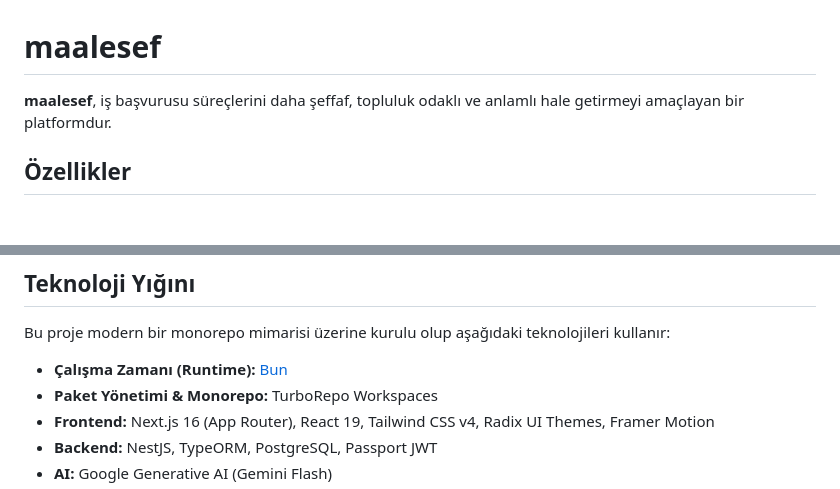
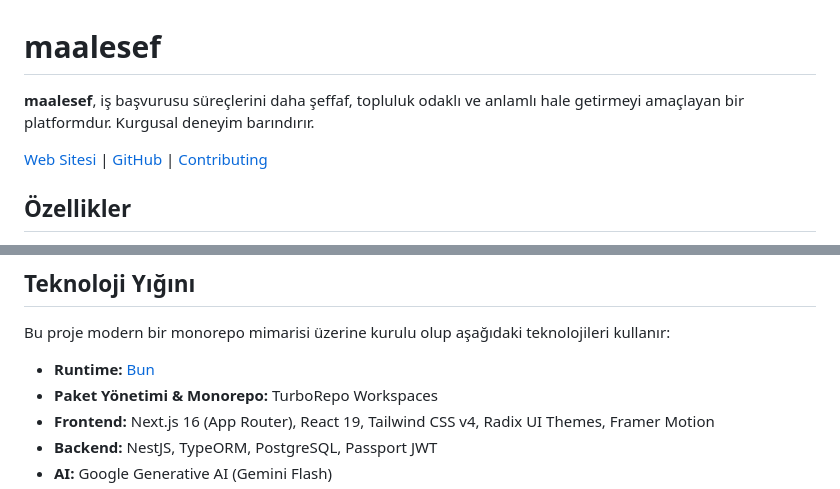
Before and after one commit to sametcn99/maalesef-tr, a Markdown page: README.md, 2 parts joined by grey strips. Drawn GitHub-style; blank space fills up the shorter version.

```diff
--- a/README.md
+++ b/README.md
@@ -1,6 +1,8 @@
 # maalesef
 
-**maalesef**, iş başvurusu süreçlerini daha şeffaf, topluluk odaklı ve anlamlı hale getirmeyi amaçlayan bir platformdur.
+**maalesef**, iş başvurusu süreçlerini daha şeffaf, topluluk odaklı ve anlamlı hale getirmeyi amaçlayan bir platformdur. Kurgusal deneyim barındırır.
+
+[Web Sitesi](https://maalesef.com) | [GitHub](https://sametcc.me/repo/maalesef-tr) | [Contributing](CONTRIBUTING.md)
 
 ## Özellikler
 
@@ -14,7 +16,7 @@
 
 Bu proje modern bir monorepo mimarisi üzerine kurulu olup aşağıdaki teknolojileri kullanır:
 
-- **Çalışma Zamanı (Runtime):** [Bun](https://bun.sh)
+- **Runtime:** [Bun](https://bun.sh)
 - **Paket Yönetimi & Monorepo:** TurboRepo Workspaces
 - **Frontend:** Next.js 16 (App Router), React 19, Tailwind CSS v4, Radix UI Themes, Framer Motion
 - **Backend:** NestJS, TypeORM, PostgreSQL, Passport JWT
```
